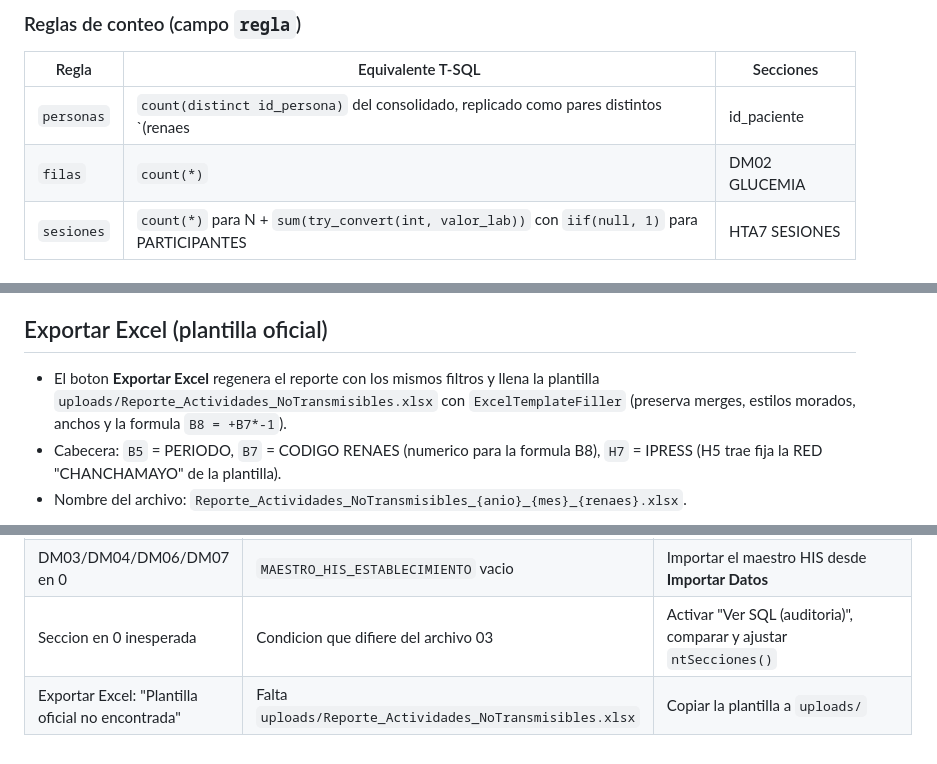
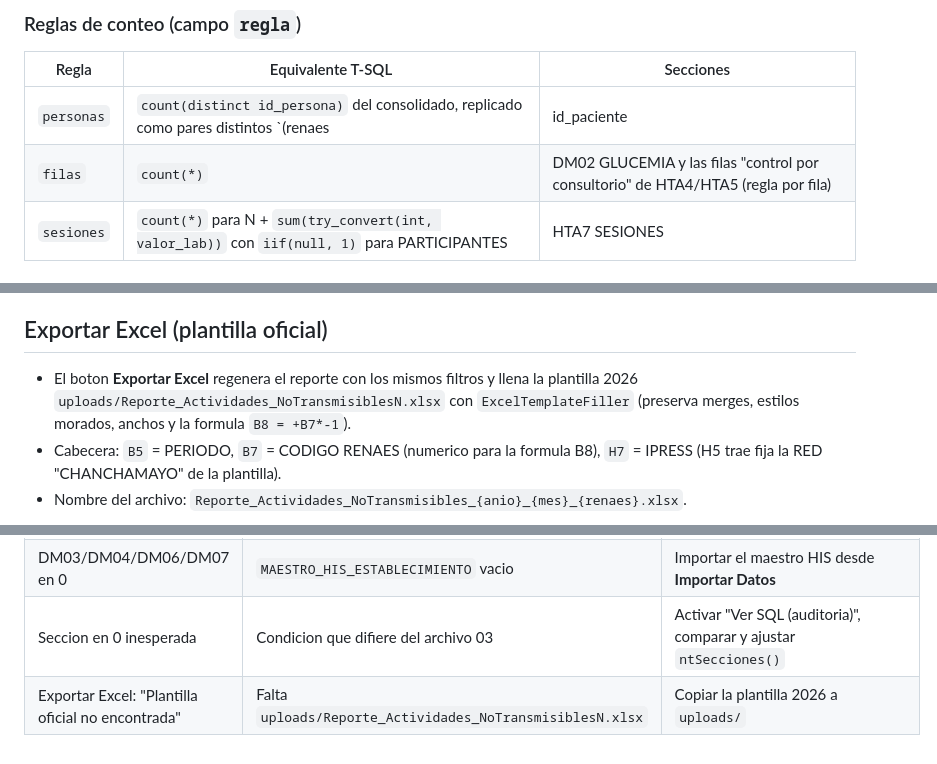
Before and after one commit to jhonrv1997/Estadistica_perene, a Markdown page: INSTALL_notransmisibles.md, 3 parts joined by grey strips. GitHub-like rendering.

```diff
--- a/INSTALL_notransmisibles.md
+++ b/INSTALL_notransmisibles.md
@@ -138,7 +139,7 @@ otras 20 funcionan normalmente.
 | Regla | Equivalente T-SQL | Secciones |
 |-------|-------------------|-----------|
 | `personas` | `count(distinct id_persona)` del consolidado, replicado como pares distintos `(renaes|id_paciente|anio|mes)` | 21 secciones (todas menos DM02 y HTA7) |
-| `filas` | `count(*)` | DM02 GLUCEMIA |
+| `filas` | `count(*)` | DM02 GLUCEMIA y las filas "control por consultorio" de HTA4/HTA5 (regla por fila) |
 | `sesiones` | `count(*)` para N + `sum(try_convert(int, valor_lab))` con `iif(null, 1)` para PARTICIPANTES | HTA7 SESIONES |
 
 ### Notas de adaptacion documentadas
@@ -160,7 +161,7 @@ otras 20 funcionan normalmente.
 ## Exportar Excel (plantilla oficial)
 
 - El boton **Exportar Excel** regenera el reporte con los mismos filtros y llena la
-  plantilla `uploads/Reporte_Actividades_NoTransmisibles.xlsx` con `ExcelTemplateFiller`
+  plantilla 2026 `uploads/Reporte_Actividades_NoTransmisiblesN.xlsx` con `ExcelTemplateFiller`
   (preserva merges, estilos morados, anchos y la formula `B8 = +B7*-1`).
 - Cabecera: `B5` = PERIODO, `B7` = CODIGO RENAES (numerico para la formula B8),
   `H7` = IPRESS (H5 trae fija la RED "CHANCHAMAYO" de la plantilla).
@@ -173,4 +174,4 @@ otras 20 funcionan normalmente.
 | HTTP ERROR 500 al Generar | Tabla sin indices / memory_limit | Ejecutar una vez `install_no_transmisibles.php`; filtrar por un mes/EE.SS. |
 | DM03/DM04/DM06/DM07 en 0 | `MAESTRO_HIS_ESTABLECIMIENTO` vacio | Importar el maestro HIS desde **Importar Datos** |
 | Seccion en 0 inesperada | Condicion que difiere del archivo 03 | Activar "Ver SQL (auditoria)", comparar y ajustar `ntSecciones()` |
-| Exportar Excel: "Plantilla oficial no encontrada" | Falta `uploads/Reporte_Actividades_NoTransmisibles.xlsx` | Copiar la plantilla a `uploads/` |
+| Exportar Excel: "Plantilla oficial no encontrada" | Falta `uploads/Reporte_Actividades_NoTransmisiblesN.xlsx` | Copiar la plantilla 2026 a `uploads/` |
```
Also changed, not shown: other parts of INSTALL_notransmisibles.md (+16 -15 lines).
